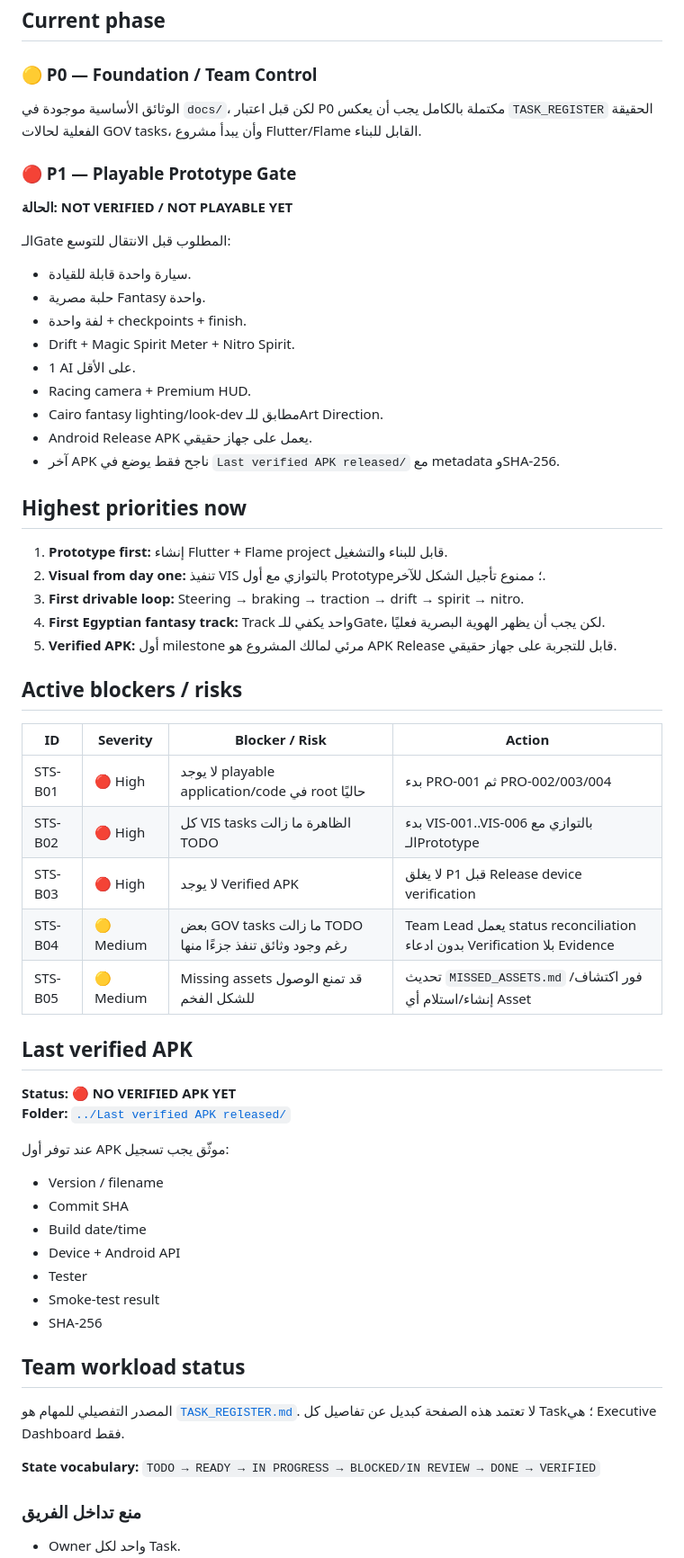
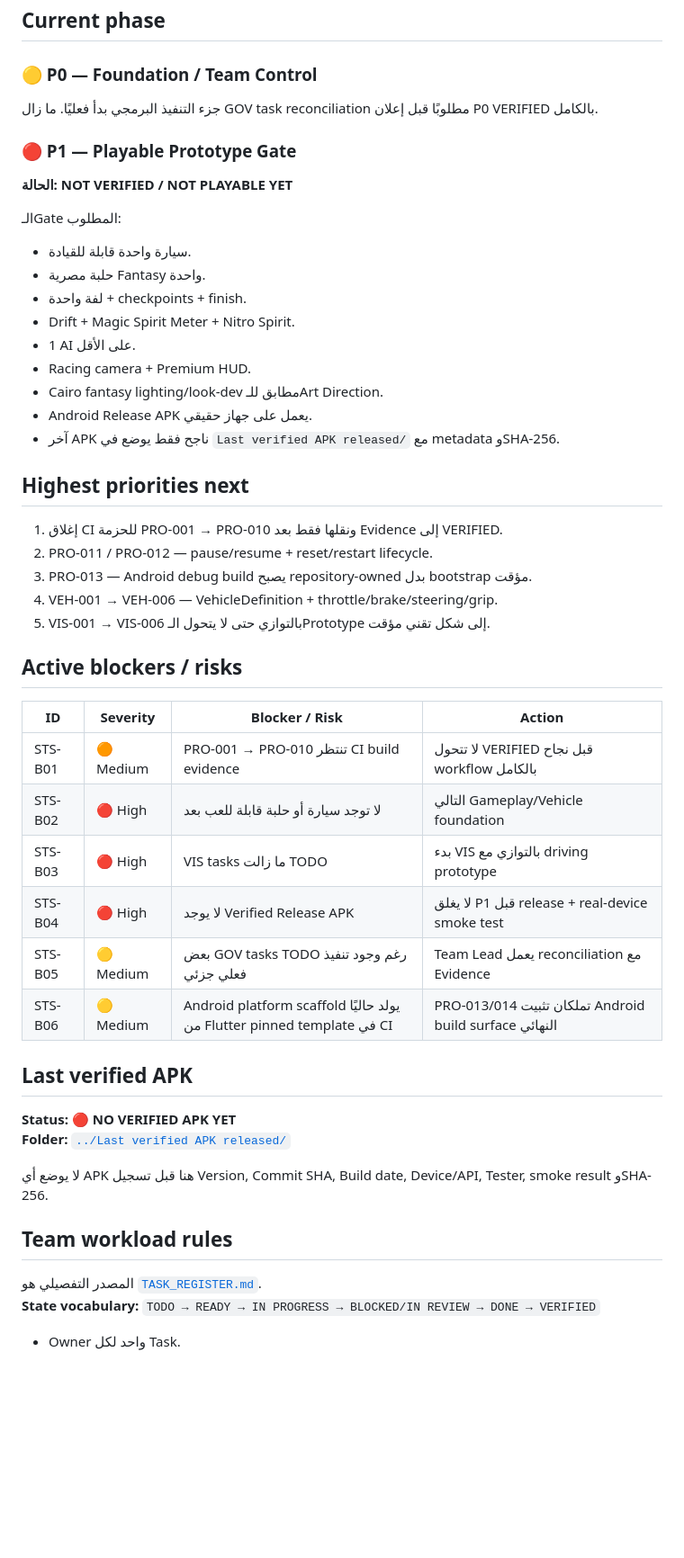
Before and after one commit to walidatiyaai2025-gif/3fareet, a Markdown page: docs/PROJECT_STATUS.md, the part around one of its changes. Shown at 90% size. Rendered like a GitHub page; blank space fills up the shorter version.

```diff
--- a/docs/PROJECT_STATUS.md
+++ b/docs/PROJECT_STATUS.md
@@ -23,12 +59,12 @@
 ## Current phase
 
 ### 🟡 P0 — Foundation / Team Control
-الوثائق الأساسية موجودة في `docs/`، لكن قبل اعتبار P0 مكتملة بالكامل يجب أن يعكس `TASK_REGISTER` الحقيقة الفعلية لحالات GOV tasks، وأن يبدأ مشروع Flutter/Flame القابل للبناء.
+جزء التنفيذ البرمجي بدأ فعليًا. ما زال GOV task reconciliation مطلوبًا قبل إعلان P0 VERIFIED بالكامل.
 
 ### 🔴 P1 — Playable Prototype Gate
 **الحالة: NOT VERIFIED / NOT PLAYABLE YET**
 
-الـGate المطلوب قبل الانتقال للتوسع:
+الـGate المطلوب:
 - سيارة واحدة قابلة للقيادة.
 - حلبة مصرية Fantasy واحدة.
 - لفة واحدة + checkpoints + finish.
@@ -39,43 +75,35 @@
 - Android Release APK يعمل على جهاز حقيقي.
 - آخر APK ناجح فقط يوضع في `Last verified APK released/` مع metadata وSHA-256.
 
-## Highest priorities now
+## Highest priorities next
 
-1. **Prototype first:** إنشاء Flutter + Flame project قابل للبناء والتشغيل.
-2. **Visual from day one:** تنفيذ VIS بالتوازي مع أول Prototype؛ ممنوع تأجيل الشكل للآخر.
-3. **First drivable loop:** Steering → braking → traction → drift → spirit → nitro.
-4. **First Egyptian fantasy track:** Track واحد يكفي للـGate، لكن يجب أن يظهر الهوية البصرية فعليًا.
-5. **Verified APK:** أول milestone مرئي لمالك المشروع هو APK Release قابل للتجربة على جهاز حقيقي.
+1. إغلاق CI للحزمة PRO-001 → PRO-010 ونقلها فقط بعد Evidence إلى VERIFIED.
+2. PRO-011 / PRO-012 — pause/resume + reset/restart lifecycle.
+3. PRO-013 — Android debug build يصبح repository-owned بدل bootstrap مؤقت.
+4. VEH-001 → VEH-006 — VehicleDefinition + throttle/brake/steering/grip.
+5. VIS-001 → VIS-006 بالتوازي حتى لا يتحول الـPrototype إلى شكل تقني مؤقت.
 
 ## Active blockers / risks
 
 | ID | Severity | Blocker / Risk | Action |
 |---|---|---|---|
-| STS-B01 | 🔴 High | لا يوجد playable application/code في root حاليًا | بدء PRO-001 ثم PRO-002/003/004 |
-| STS-B02 | 🔴 High | كل VIS tasks الظاهرة ما زالت TODO | بدء VIS-001..VIS-006 بالتوازي مع الـPrototype |
-| STS-B03 | 🔴 High | لا يوجد Verified APK | لا يغلق P1 قبل Release device verification |
-| STS-B04 | 🟡 Medium | بعض GOV tasks ما زالت TODO رغم وجود وثائق تنفذ جزءًا منها | Team Lead يعمل status reconciliation بدون ادعاء Verification بلا Evidence |
-| STS-B05 | 🟡 Medium | Missing assets قد تمنع الوصول للشكل الفخم | تحديث `MISSED_ASSETS.md` فور اكتشاف/إنشاء/استلام أي Asset |
+| STS-B01 | 🟠 Medium | PRO-001 → PRO-010 تنتظر CI build evidence | لا تتحول VERIFIED قبل نجاح workflow بالكامل |
+| STS-B02 | 🔴 High | لا توجد سيارة أو حلبة قابلة للعب بعد | التالي Gameplay/Vehicle foundation |
+| STS-B03 | 🔴 High | VIS tasks ما زالت TODO | بدء VIS بالتوازي مع driving prototype |
+| STS-B04 | 🔴 High | لا يوجد Verified Release APK | لا يغلق P1 قبل release + real-device smoke test |
+| STS-B05 | 🟡 Medium | بعض GOV tasks TODO رغم وجود تنفيذ فعلي جزئي | Team Lead يعمل reconciliation مع Evidence |
+| STS-B06 | 🟡 Medium | Android platform scaffold يولد حاليًا من Flutter pinned template في CI | PRO-013/014 تملكان تثبيت Android build surface النهائي |
 
 ## Last verified APK
 
 **Status:** 🔴 **NO VERIFIED APK YET**
 **Folder:** [`../Last verified APK released/`](../Last%20verified%20APK%20released/)
 
-عند توفر أول APK موثّق يجب تسجيل:
-- Version / filename
-- Commit SHA
-- Build date/time
-- Device + Android API
-- Tester
-- Smoke-test result
-- SHA-256
+لا يوضع أي APK هنا قبل تسجيل Version, Commit SHA, Build date, Device/API, Tester, smoke result وSHA-256.
 
-## Team workload status
+## Team workload rules
 
-المصدر التفصيلي للمهام هو [`TASK_REGISTER.md`](TASK_REGISTER.md). لا تعتمد هذه الصفحة كبديل عن تفاصيل كل Task؛ هي Executive Dashboard فقط.
-
+المصدر التفصيلي هو [`TASK_REGISTER.md`](TASK_REGISTER.md).
 **State vocabulary:** `TODO → READY → IN PROGRESS → BLOCKED/IN REVIEW → DONE → VERIFIED`
 
-### منع تداخل الفريق
 - Owner واحد لكل Task.
```
Also changed, not shown: other parts of docs/PROJECT_STATUS.md (+51 -34 lines).
